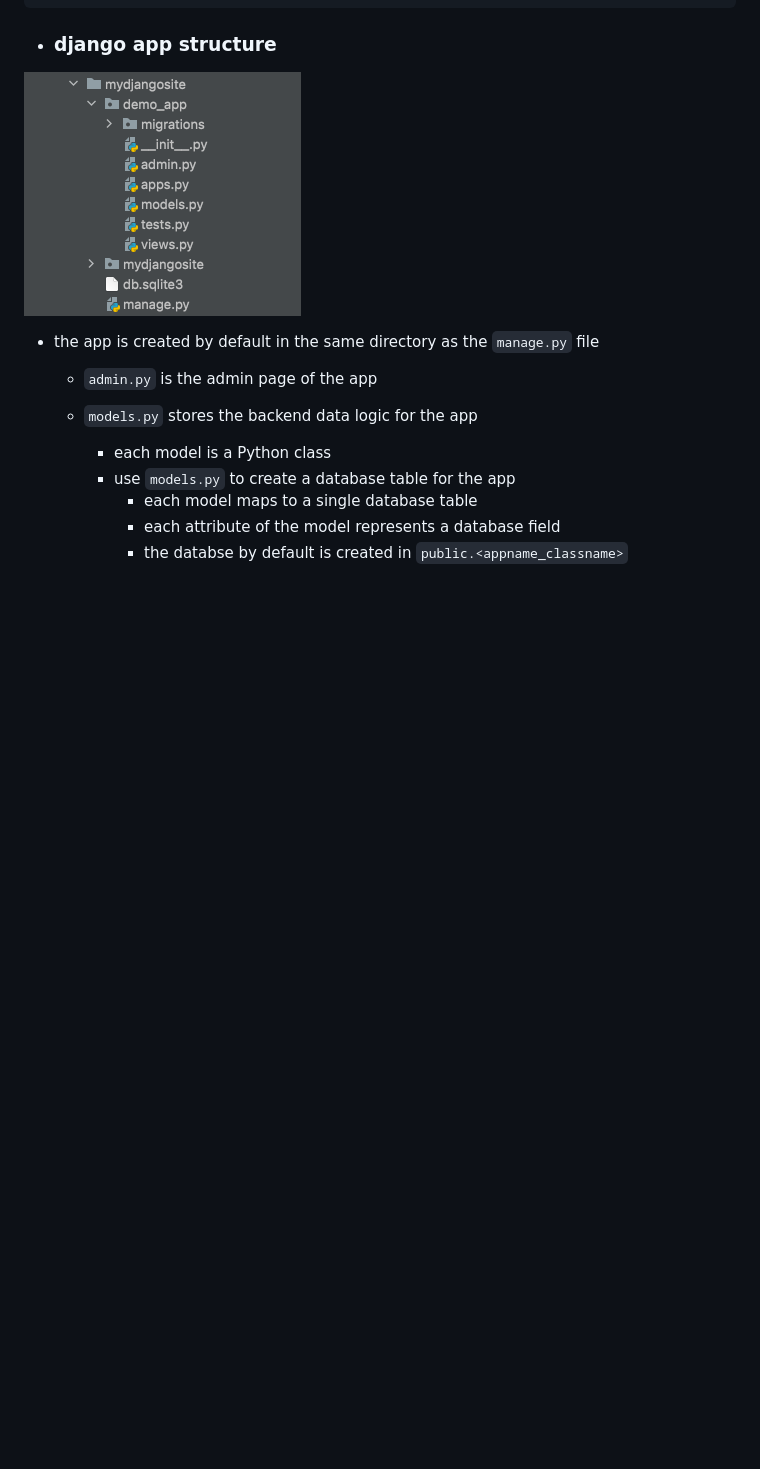
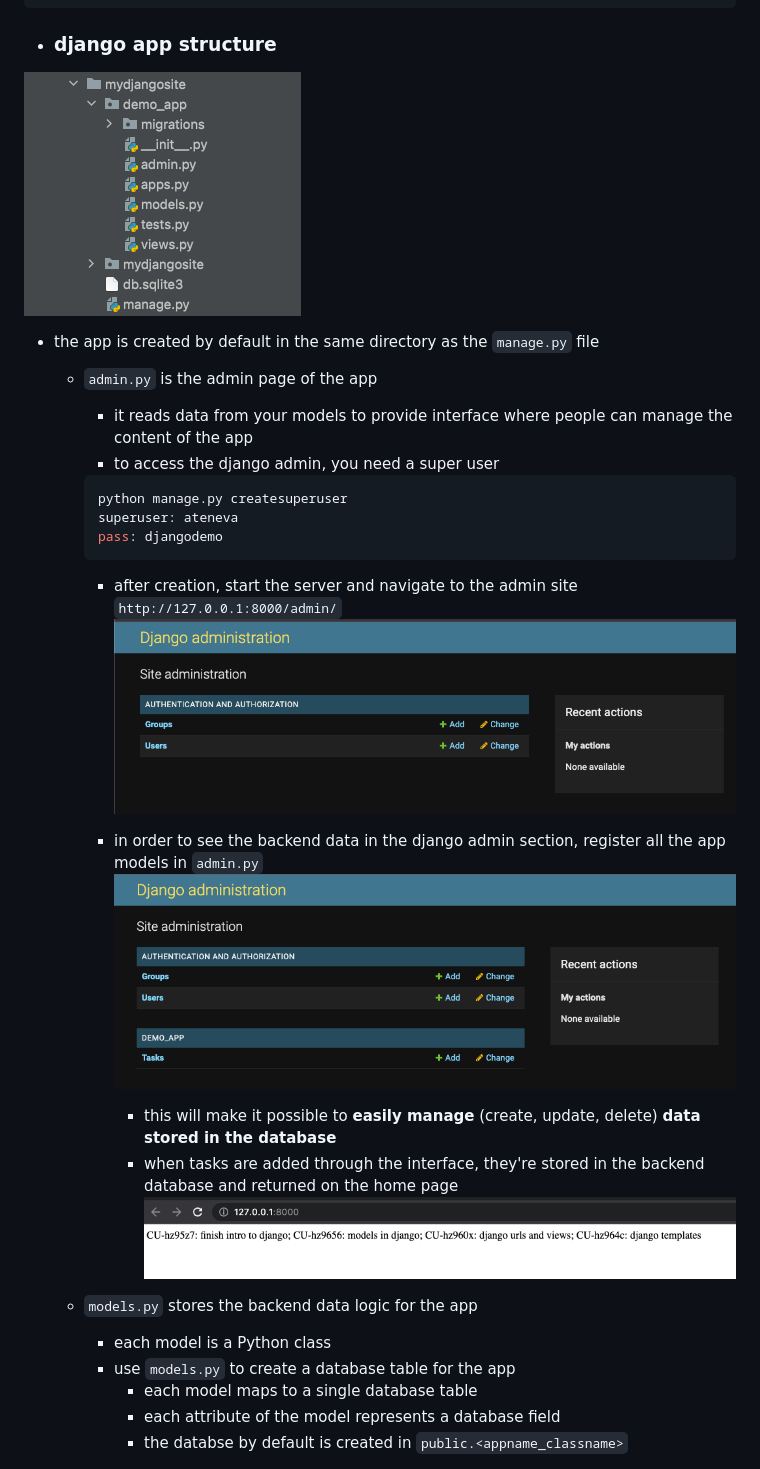
Before and after one commit to ateneva/softuni_proj, a Markdown page: 4_web_basics/create-django-app.md, the part around the change. GitHub-like rendering; pictures changed too: 4_web_basics/images/django-admin-screen.png (added), 4_web_basics/images/django-admin-with-our-data.png (added), 4_web_basics/images/home-page-with-back-end-content.png (added); blank space fills up the shorter version.

Commit message:
CU-hz95z7: add django-admin-functionality

````diff
--- a/4_web_basics/create-django-app.md
+++ b/4_web_basics/create-django-app.md
@@ -43,6 +43,22 @@ django-admin startapp secondary_app
 ![](images/demo-app.png)
 * the app is created by default in the same directory as the `manage.py` file
   * `admin.py` is the admin page of the app
+    * it reads data from your models to provide interface where people can manage the content of the app
+    * to access the django admin, you need a super user
+    ```bash
+    python manage.py createsuperuser
+    superuser: ateneva
+    pass: djangodemo
+    ```
+    * after creation, start the server and navigate to the admin site `http://127.0.0.1:8000/admin/`
+    ![](images/django-admin-screen.png)
+
+    * in order to see the backend data in the django admin section, register all the app models in `admin.py`
+    ![](images/django-admin-with-our-data.png)
+      * this will make it possible to **easily manage** (create, update, delete) **data stored in the database**
+      * when tasks are added through the interface, they're stored in the backend database and returned on the home page
+    ![](images/home-page-with-back-end-content.png)
+
 
   * `models.py` stores the backend data logic for the app
     * each model is a Python class
````
Also changed, not shown: 4_web_basics/django-commands.md (+1 -0 lines), 2 other files.
